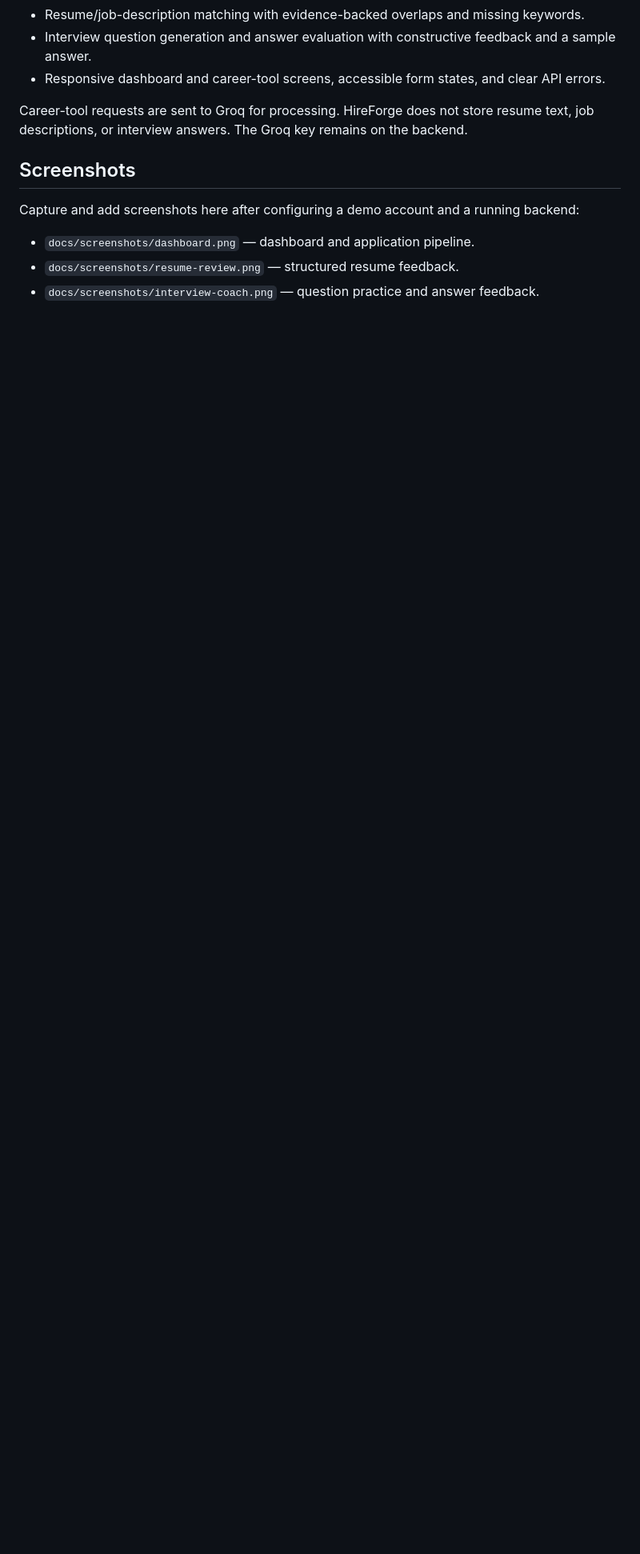
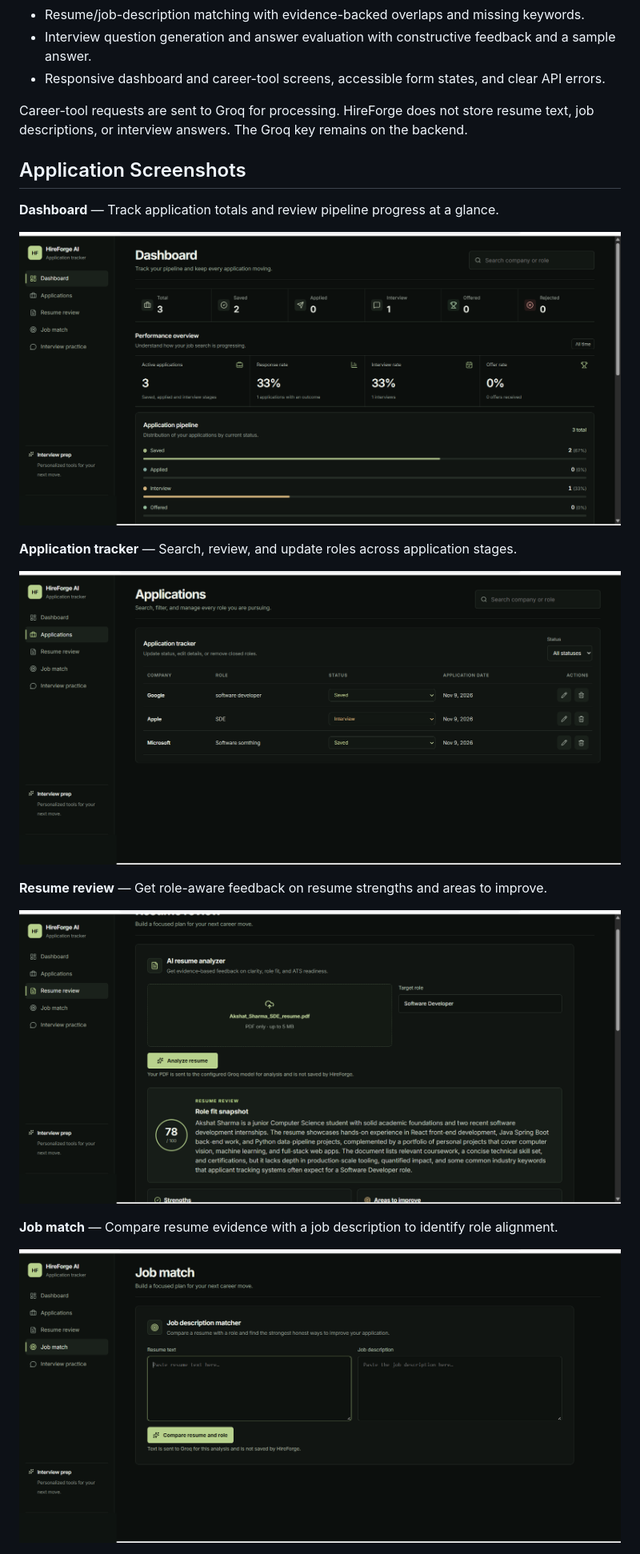
Before and after one commit to akkic0des/HireForge-AI, a Markdown page: README.md, the part around one of its changes. Shown at 80% size. Rendered like a GitHub page; pictures changed too: 01-dashboard.png (added), 02-application-tracker.png (added), 03-resume-review.png (added); blank space fills up the shorter version.

Commit message:
docs: add production screenshots to README

```diff
--- a/README.md
+++ b/README.md
@@ -14,10 +16,21 @@ HireForge is a private job-search workspace for tracking applications and prepar
 
 Career-tool requests are sent to Groq for processing. HireForge does not store resume text, job descriptions, or interview answers. The Groq key remains on the backend.
 
-## Screenshots
+## Application Screenshots
 
-Capture and add screenshots here after configuring a demo account and a running backend:
+**Dashboard** — Track application totals and review pipeline progress at a glance.
 
-- `docs/screenshots/dashboard.png` — dashboard and application pipeline.
-- `docs/screenshots/resume-review.png` — structured resume feedback.
-- `docs/screenshots/interview-coach.png` — question practice and answer feedback.
+![HireForge AI dashboard and application pipeline](01-dashboard.png)
+
+**Application tracker** — Search, review, and update roles across application stages.
+
+![HireForge AI application tracker](02-application-tracker.png)
+
+**Resume review** — Get role-aware feedback on resume strengths and areas to improve.
+
+![HireForge AI resume review](03-resume-review.png)
+
+**Job match** — Compare resume evidence with a job description to identify role alignment.
+
+![HireForge AI job match](04-job-match.png)
+
```
Also changed, not shown: other parts of README.md (+5 -0 lines), 05-interview-practice.png (added).
